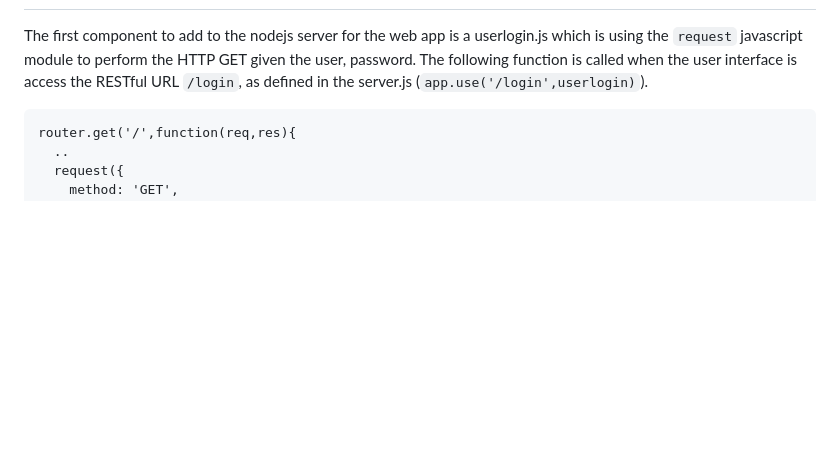
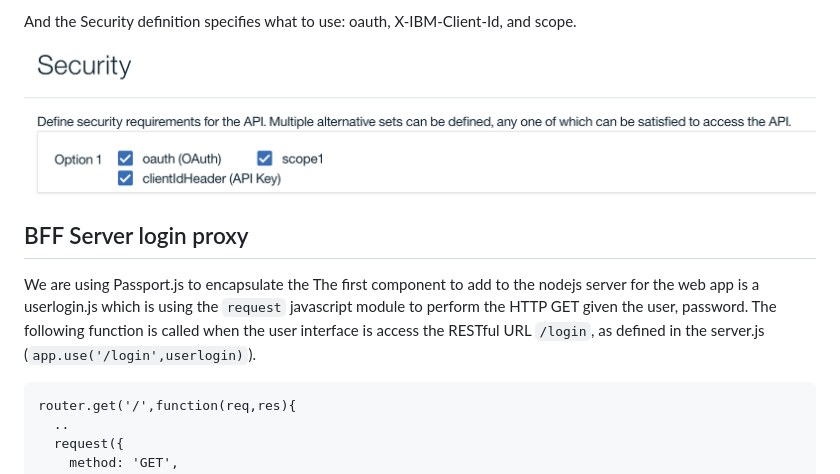
Before and after one commit to prabago/refarch-caseinc-app, a Markdown page: docs/login.md, the part around one of its changes. Drawn GitHub-style; pictures changed too: docs/api-security-reqs.png (added); blank space fills up the shorter version.

````diff
--- a/docs/login.md
+++ b/docs/login.md
@@ -7,3 +40,9 @@ The URL will be in the form of: https://cap-sg-prd-5.integration.ibmcloud.com:16
+And the Security definition specifies what to use: oauth, X-IBM-Client-Id, and scope.
+![](api-security-reqs.png)
+
+
+## BFF Server login proxy
+We are using Passport.js to encapsulate the
 The first component to add to the nodejs server for the web app is a userlogin.js which is using the `request` javascript module to perform the HTTP GET given the user, password. The following function is called when the user interface is access the RESTful URL `/login`, as defined in the server.js (`app.use('/login',userlogin)`).
 
 ```
````
Also changed, not shown: other parts of docs/login.md (+36 -3 lines), README.md (+27 -0 lines), docs/ssl.md (deleted, +0 -24 lines), ssl/README.md (added, +58 -0 lines), docs/api-login-assemble.png (added), docs/api-login-path.png (added), docs/api-security.png (added), 10 other files.
